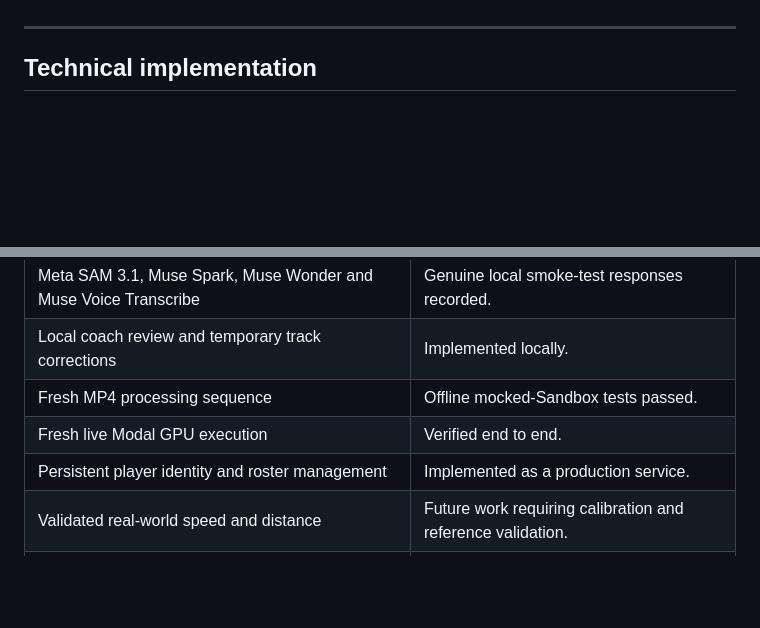
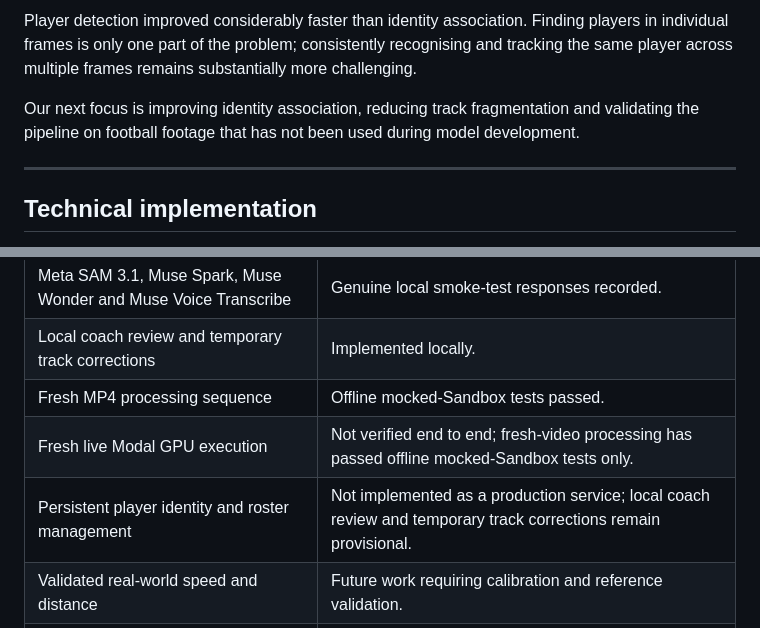
Before and after one commit to buildtouchline/touchline-studio, a Markdown page: README.md, 2 parts joined by grey strips. Rendered like a GitHub page; blank space fills up the shorter version.

```diff
--- a/README.md
+++ b/README.md
@@ -152,3 +197,6 @@ These foundations are intended to support the broader video intelligence workflo
+Player detection improved considerably faster than identity association. Finding players in individual frames is only one part of the problem; consistently recognising and tracking the same player across multiple frames remains substantially more challenging.
+
+Our next focus is improving identity association, reducing track fragmentation and validating the pipeline on football footage that has not been used during model development.
 
 ---
 
@@ -324,8 +372,8 @@ We believe it is important to be clear about what the prototype demonstrates and
 | Meta SAM 3.1, Muse Spark, Muse Wonder and Muse Voice Transcribe | Genuine local smoke-test responses recorded. |
 | Local coach review and temporary track corrections | Implemented locally. |
 | Fresh MP4 processing sequence | Offline mocked-Sandbox tests passed. |
-| Fresh live Modal GPU execution | Verified end to end. |
-| Persistent player identity and roster management | Implemented as a production service. |
+| Fresh live Modal GPU execution | Not verified end to end; fresh-video processing has passed offline mocked-Sandbox tests only. |
+| Persistent player identity and roster management | Not implemented as a production service; local coach review and temporary track corrections remain provisional. |
 | Validated real-world speed and distance | Future work requiring calibration and reference validation. |
 | Durable cloud storage and multi-tenant deployment | Future production work. |
 | Parent-facing reports and connected player-development histories | Part of the product vision; not yet a deployed platform. |
```
Also changed, not shown: other parts of README.md (+45 -0 lines), docs/assets/touchline-detection-improvement.png (added).
